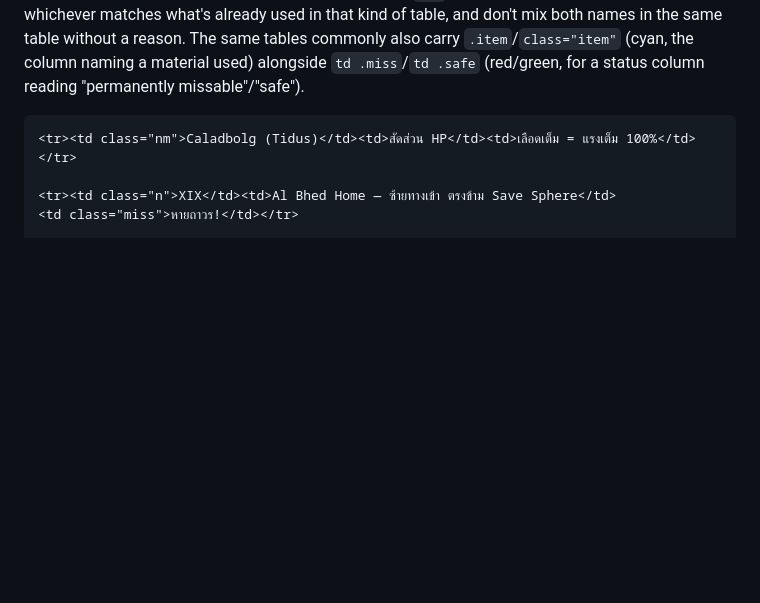
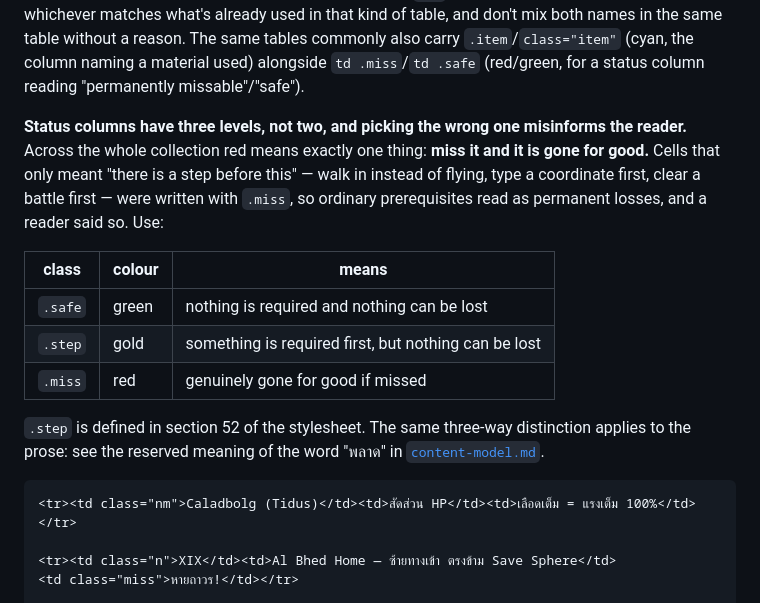
Before and after one commit to ratthapolsk/playlore, a Markdown page: docs/design-system.md, the part around the change. Rendered like a GitHub page; blank space fills up the shorter version.

````diff
--- a/docs/design-system.md
+++ b/docs/design-system.md
@@ -519,6 +519,22 @@ both names in the same table without a reason. The same tables commonly also car
 `.item`/`class="item"` (cyan, the column naming a material used) alongside `td .miss`/`td .safe`
 (red/green, for a status column reading "permanently missable"/"safe").
 
+**Status columns have three levels, not two, and picking the wrong one misinforms the
+reader.** Across the whole collection red means exactly one thing: **miss it and it is gone
+for good.** Cells that only meant "there is a step before this" — walk in instead of flying,
+type a coordinate first, clear a battle first — were written with `.miss`, so ordinary
+prerequisites read as permanent losses, and a reader said so. Use:
+
+| class | colour | means |
+|---|---|---|
+| `.safe` | green | nothing is required and nothing can be lost |
+| `.step` | gold | something is required first, but nothing can be lost |
+| `.miss` | red | genuinely gone for good if missed |
+
+`.step` is defined in section 52 of the stylesheet. The same three-way distinction applies
+to the prose: see the reserved meaning of the word "พลาด" in
+[`content-model.md`](content-model.md).
+
 ```html
 <tr><td class="nm">Caladbolg (Tidus)</td><td>สัดส่วน HP</td><td>เลือดเต็ม = แรงเต็ม 100%</td></tr>
 
````
Also changed, not shown: docs/lessons.md (+35 -0 lines), 1 other file.
